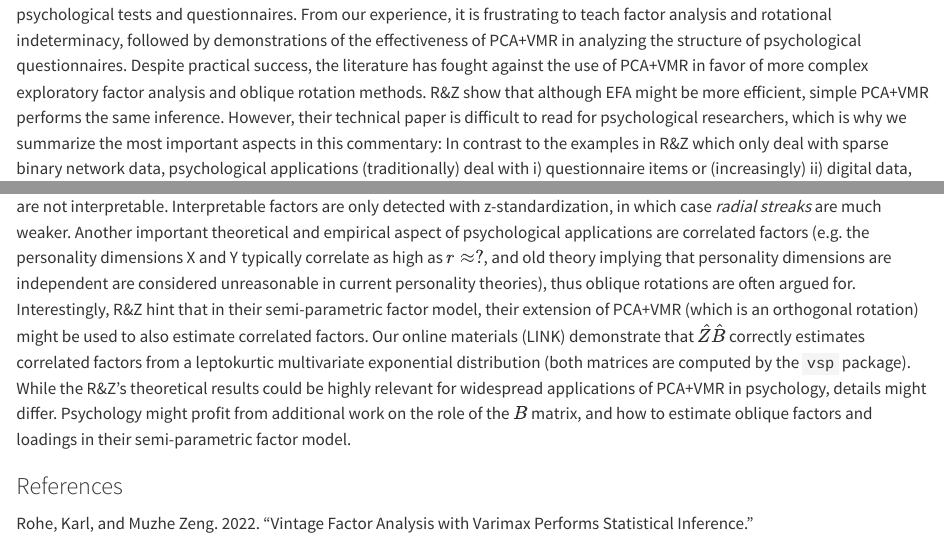
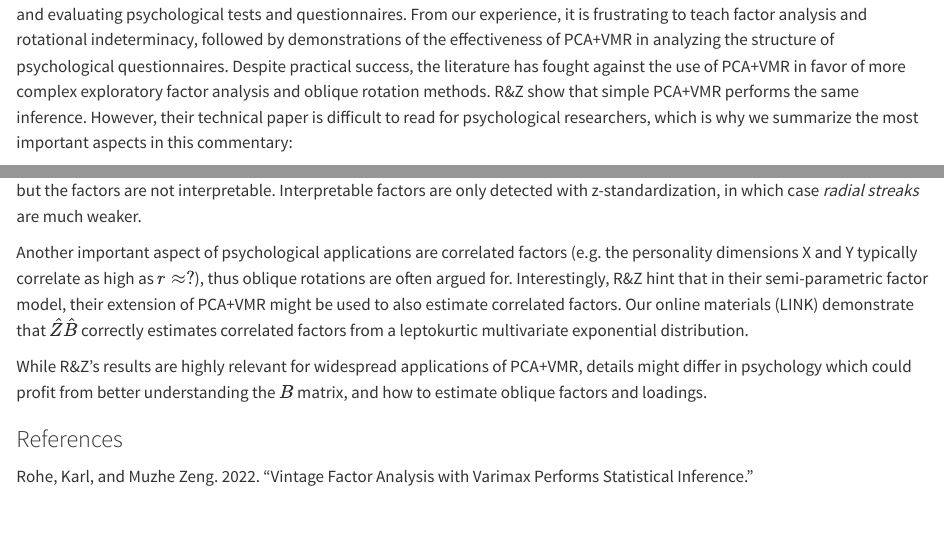
Before and after one commit to FlorianPargent/pca_varimax_commentary, a Quarto document (pca_varimax_commentary.qmd): the page in a window 1100 px wide, from 720 px down before the commit and from 730 px down after it, so that both start at the same text, and a second part further down, joined at a grey line. Rendered offline with R 4.5, knitr and Pandoc in place of Quarto, with nearby package versions; some code elsewhere in the file could not run offline.

Commit message:
shorten commentary

````diff
--- a/pca_varimax_commentary.qmd
+++ b/pca_varimax_commentary.qmd
@@ -30,4 +30,3 @@ phonedata_sensing = imp_task_sensing$data()
 phonedata_sensing = phonedata_sensing[, 2:1822]
 ```
 
-@rohe2022vintage (R&Z) proof what many psychologists have suspected but is dismissed by the literature: Principal component analysis (PCA) in combination with Varimax rotation (VMR) *does* estimate factor scores in latent variable models. The factor indeterminacy problem which plagues VMR since its invention only applies for the special case of (multivariate) normally distributed factors. For any other distribution, perfect factor indeterminacy does not apply, although identifiability might be weak. However, distributions producing factors which are sparse or have a high kurtosis fulfill a *sufficient* leptokurtic condition, which enables PCA+VMR to estimate factors, and can be confirmed with simple diagnostic plots [@thurstone]. As psychologists, we appreciate new insights into "vintage" PCA+VMR, which is still the most common method for developing and evaluating psychological tests and questionnaires. From our experience, it is frustrating to teach factor analysis and rotational indeterminacy, followed by demonstrations of the effectiveness of PCA+VMR in analyzing the structure of psychological questionnaires. Despite practical success, the literature has fought against the use of PCA+VMR in favor of more complex exploratory factor analysis and oblique rotation methods. R&Z show that although EFA might be more efficient, simple PCA+VMR performs the same inference. However, their technical paper is difficult to read for psychological researchers, which is why we summarize the most important aspects in this commentary: In contrast to the examples in R&Z which only deal with sparse binary network data, psychological applications (traditionally) deal with i) questionnaire items or (increasingly) ii) digital data, e.g., mobile sensing. The $A$ matrix consists of i) integer valued responses on $d$ Likert-scale items or ii) continuous values on $d$ sensing variables by $n$ persons. In these contexts, degree normalization discussed by R&Q is not suitable and z-standardization is often required to detect meaningful factors in practice (see empirical example at LINK). We do not share R&Z's enthusiasm that *radial streaks* is also common in psychological applications. We used the `vsp` R-package to analyzed item responses by `r nrow(phonedata_items)` persons on `r ncol(phonedata_items)` personality items (n=`r nrow(phonedata_items)`,d=`r ncol(phonedata_items)`). Although PCA+VMR was quite effective to detect the theoretically implied Big Five factors, no *radial streaks* were detected (independently of the z-standardizationth). When analyzing `r ncol(phonedata_sensing)` mobile sensing variables in the same dataset (n=`r nrow(phonedata_sensing)`,d=`r ncol(phonedata_sensing)`), *radial streaks* were strong without z-standardization, but the factors are not interpretable. Interpretable factors are only detected with z-standardization, in which case *radial streaks* are much weaker. Another important theoretical and empirical aspect of psychological applications are correlated factors (e.g. the personality dimensions X and Y typically correlate as high as $r \approx ?$, and old theory implying that personality dimensions are independent are considered unreasonable in current personality theories), thus oblique rotations are often argued for. Interestingly, R&Z hint that in their semi-parametric factor model, their extension of PCA+VMR (which is an orthogonal rotation) might be used to also estimate correlated factors. Our online materials (LINK) demonstrate that $\hat{Z}\hat{B}$ correctly estimates correlated factors from a leptokurtic multivariate exponential distribution (both matrices are computed by the `vsp` package). While the R&Z's theoretical results could be highly relevant for widespread applications of PCA+VMR in psychology, details might differ. Psychology might profit from additional work on the role of the $B$ matrix, and how to estimate oblique factors and loadings in their semi-parametric factor model.
@@ -34,3 +39,7 @@ phonedata_sensing = phonedata_sensing[, 2:1822]
+Another important aspect of psychological applications are correlated factors (e.g. the personality dimensions X and Y typically correlate as high as $r \approx ?$), thus oblique rotations are often argued for. Interestingly, R&Z hint that in their semi-parametric factor model, their extension of PCA+VMR might be used to also estimate correlated factors. Our online materials (LINK) demonstrate that $\hat{Z}\hat{B}$ correctly estimates correlated factors from a leptokurtic multivariate exponential distribution.
+
+While R&Z’s results are highly relevant for widespread applications of PCA+VMR, details might differ in psychology which could profit from better understanding the $B$ matrix, and how to estimate oblique factors and loadings.
+
 
 ### References
 
````
Also changed, not shown: pca_varimax_commentary.qmd (6 more changed lines).
